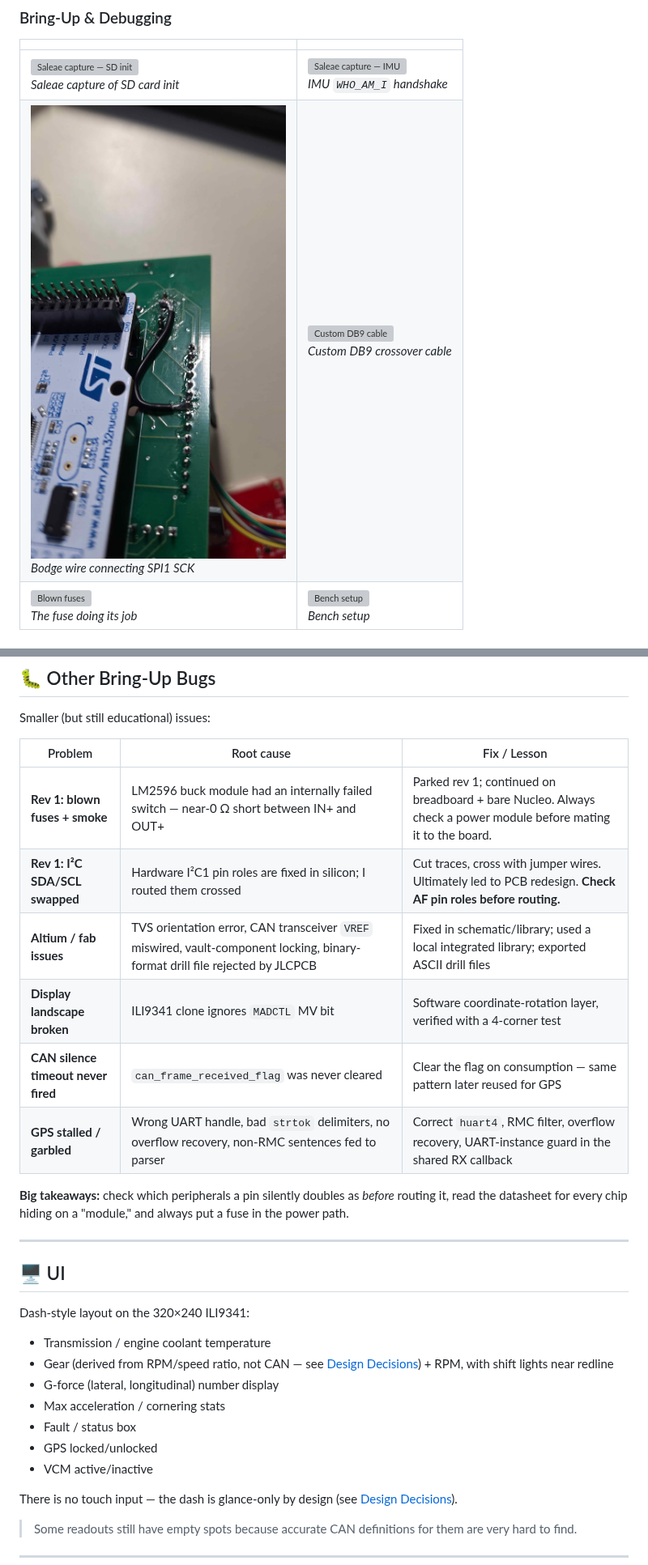
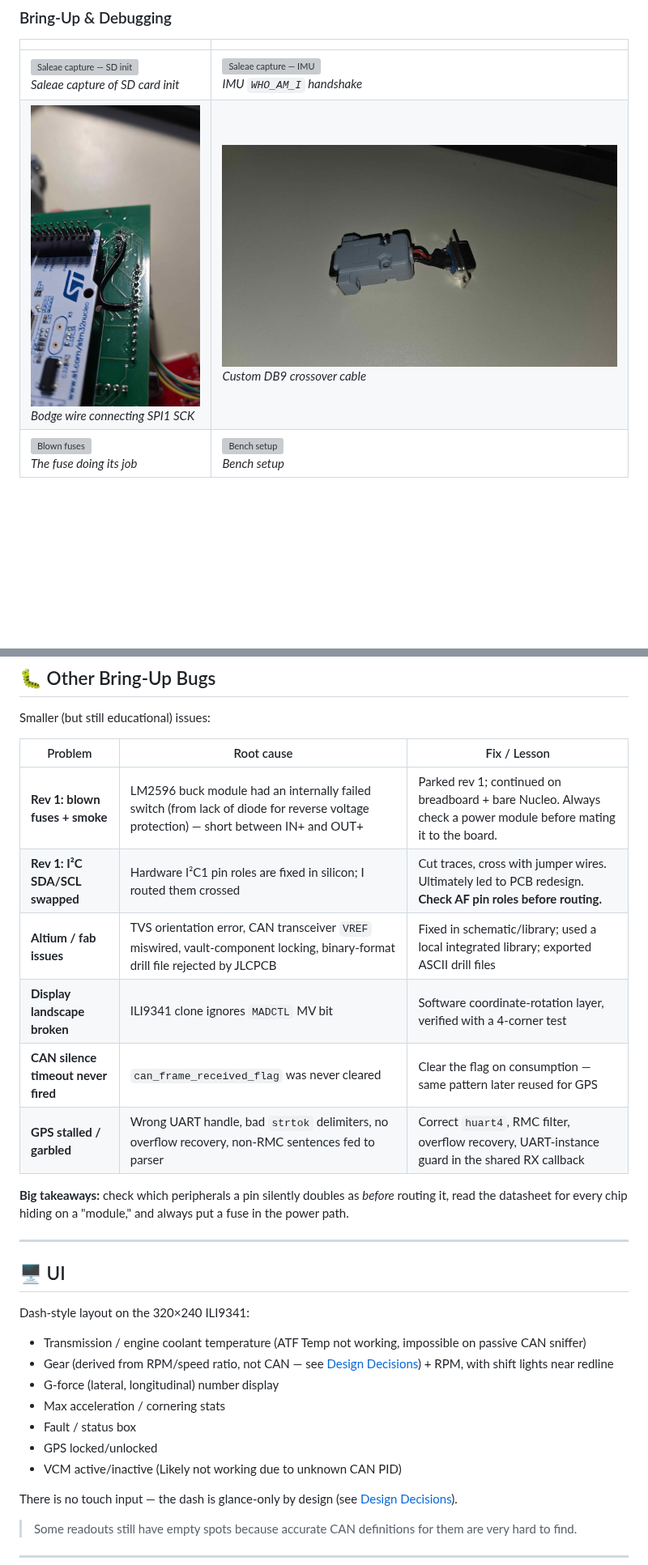
Before and after one commit to s-l893/Automotive-Telemetry-Data-Acquisition-System-Black-Box-, a Markdown page: README.md, 2 parts joined by grey strips. Shown at 81% size. Drawn GitHub-style; pictures changed too: docs/media/db9.jpg (added); blank space fills up the shorter version; grey boxes are pictures that could not be loaded.

```diff
--- a/README.md
+++ b/README.md
@@ -117,7 +117,7 @@ _On-device dashboard running on the ILI9341_
 |                                                                                                |                                                                                  |
 | ---------------------------------------------------------------------------------------------- | -------------------------------------------------------------------------------- |
 | ![Saleae capture — SD init](docs/media/saleae-sd-init.png)<br>_Saleae capture of SD card init_ | ![Saleae capture — IMU](docs/media/saleae-imu.png)<br>_IMU `WHO_AM_I` handshake_ |
-| ![Bodge wires](docs/media/bodge.jpg)<br>_Bodge wire connecting SPI1 SCK_                       | ![Custom DB9 cable](docs/media/db9-cable.jpg)<br>_Custom DB9 crossover cable_    |
+| ![Bodge wires](docs/media/bodge.jpg)<br>_Bodge wire connecting SPI1 SCK_                       | ![Custom DB9 cable](docs/media/db9.jpg)<br>_Custom DB9 crossover cable_          |
 | ![Blown fuses](docs/media/blown-fuses.jpg)<br>_The fuse doing its job_                         | ![Bench setup](docs/media/bench-setup.jpg)<br>_Bench setup_                      |
 
 ### V1 (For Reference)
@@ -399,14 +399,14 @@ Building V2 did not go smoothly. These are the big ones.
 
 Smaller (but still educational) issues:
 
-| Problem                             | Root cause                                                                                                                   | Fix / Lesson                                                                                                    |
-| ----------------------------------- | ---------------------------------------------------------------------------------------------------------------------------- | --------------------------------------------------------------------------------------------------------------- |
-| **Rev 1: blown fuses + smoke**      | LM2596 buck module had an internally failed switch — near-0 Ω short between IN+ and OUT+                                     | Parked rev 1; continued on breadboard + bare Nucleo. Always check a power module before mating it to the board. |
-| **Rev 1: I²C SDA/SCL swapped**      | Hardware I²C1 pin roles are fixed in silicon; I routed them crossed                                                          | Cut traces, cross with jumper wires. Ultimately led to PCB redesign. **Check AF pin roles before routing.**     |
-| **Altium / fab issues**             | TVS orientation error, CAN transceiver `VREF` miswired, vault-component locking, binary-format drill file rejected by JLCPCB | Fixed in schematic/library; used a local integrated library; exported ASCII drill files                         |
-| **Display landscape broken**        | ILI9341 clone ignores `MADCTL` MV bit                                                                                        | Software coordinate-rotation layer, verified with a 4-corner test                                               |
-| **CAN silence timeout never fired** | `can_frame_received_flag` was never cleared                                                                                  | Clear the flag on consumption — same pattern later reused for GPS                                               |
-| **GPS stalled / garbled**           | Wrong UART handle, bad `strtok` delimiters, no overflow recovery, non-RMC sentences fed to parser                            | Correct `huart4`, RMC filter, overflow recovery, UART-instance guard in the shared RX callback                  |
+| Problem                             | Root cause                                                                                                                          | Fix / Lesson                                                                                                    |
+| ----------------------------------- | ----------------------------------------------------------------------------------------------------------------------------------- | --------------------------------------------------------------------------------------------------------------- |
+| **Rev 1: blown fuses + smoke**      | LM2596 buck module had an internally failed switch (from lack of diode for reverse voltage protection) — short between IN+ and OUT+ | Parked rev 1; continued on breadboard + bare Nucleo. Always check a power module before mating it to the board. |
+| **Rev 1: I²C SDA/SCL swapped**      | Hardware I²C1 pin roles are fixed in silicon; I routed them crossed                                                                 | Cut traces, cross with jumper wires. Ultimately led to PCB redesign. **Check AF pin roles before routing.**     |
+| **Altium / fab issues**             | TVS orientation error, CAN transceiver `VREF` miswired, vault-component locking, binary-format drill file rejected by JLCPCB        | Fixed in schematic/library; used a local integrated library; exported ASCII drill files                         |
+| **Display landscape broken**        | ILI9341 clone ignores `MADCTL` MV bit                                                                                               | Software coordinate-rotation layer, verified with a 4-corner test                                               |
+| **CAN silence timeout never fired** | `can_frame_received_flag` was never cleared                                                                                         | Clear the flag on consumption — same pattern later reused for GPS                                               |
+| **GPS stalled / garbled**           | Wrong UART handle, bad `strtok` delimiters, no overflow recovery, non-RMC sentences fed to parser                                   | Correct `huart4`, RMC filter, overflow recovery, UART-instance guard in the shared RX callback                  |
 
 **Big takeaways:** check which peripherals a pin silently doubles as _before_ routing it, read the datasheet for every chip hiding on a "module," and always put a fuse in the power path.
 
@@ -416,13 +416,13 @@ Smaller (but still educational) issues:
 
 Dash-style layout on the 320×240 ILI9341:
 
-- Transmission / engine coolant temperature
+- Transmission / engine coolant temperature (ATF Temp not working, impossible on passive CAN sniffer)
 - Gear (derived from RPM/speed ratio, not CAN — see [Design Decisions](#design-decisions)) + RPM, with shift lights near redline
 - G-force (lateral, longitudinal) number display
 - Max acceleration / cornering stats
 - Fault / status box
 - GPS locked/unlocked
-- VCM active/inactive
+- VCM active/inactive (Likely not working due to unknown CAN PID)
 
 There is no touch input — the dash is glance-only by design (see [Design Decisions](#design-decisions)).
 
```
Also changed, not shown: other parts of README.md (+5 -5 lines), 1 other file.
